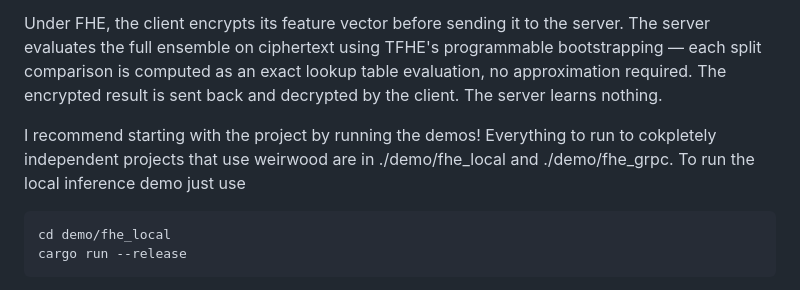
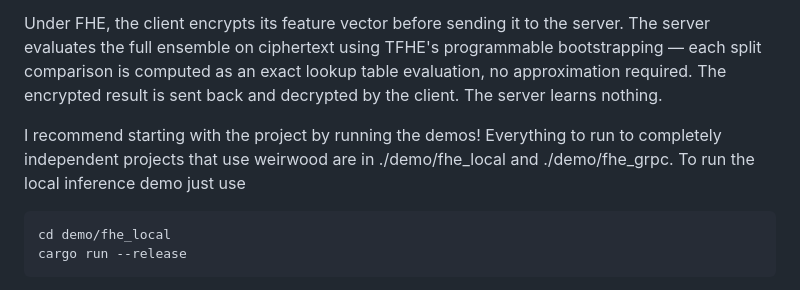
Before and after one commit to matthew-kersting/weirwood, a Markdown page: README.md, the part around the change. GitHub-like rendering.

Commit message:
fix typo

````diff
--- a/README.md
+++ b/README.md
@@ -12,7 +12,7 @@ XGBoost builds an ensemble of regression trees. At inference time, each tree rou
 
 Under FHE, the client encrypts its feature vector before sending it to the server. The server evaluates the full ensemble on ciphertext using TFHE's programmable bootstrapping — each split comparison is computed as an exact lookup table evaluation, no approximation required. The encrypted result is sent back and decrypted by the client. The server learns nothing.
 
-I recommend starting with the project by running the demos! Everything to run to cokpletely independent projects that use weirwood are in ./demo/fhe_local and ./demo/fhe_grpc. To run the local inference demo just use
+I recommend starting with the project by running the demos! Everything to run to completely independent projects that use weirwood are in ./demo/fhe_local and ./demo/fhe_grpc. To run the local inference demo just use
 ```sh
 cd demo/fhe_local
 cargo run --release
````
